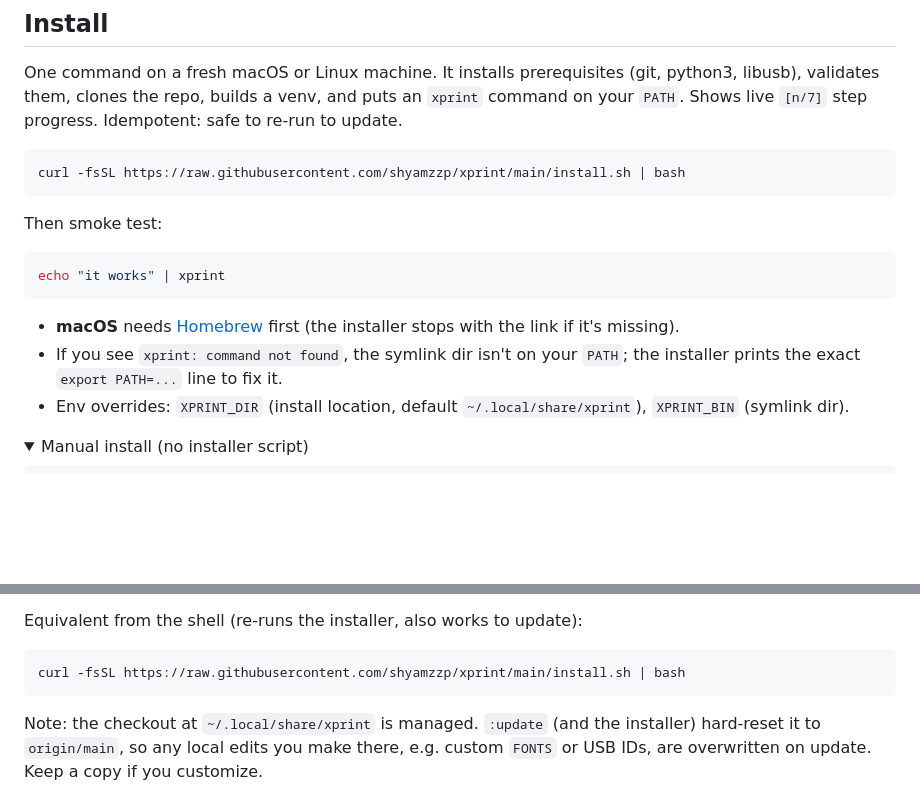
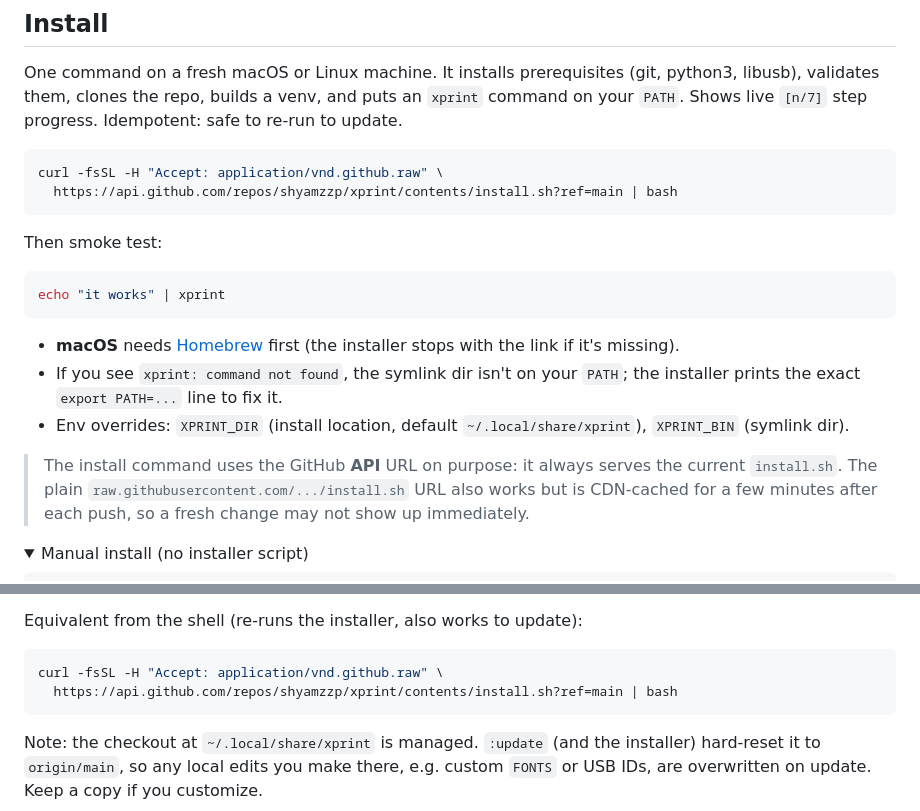
Before and after one commit to shyamzzp/xprint, a Markdown page: README.md, 2 parts joined by grey strips. GitHub-like rendering; folded sections open; blank space fills up the shorter version.

Commit message:
docs: use GitHub API install URL to avoid raw-CDN cache lag
The api.github.com contents URL always serves current install.sh; the
raw.githubusercontent.com URL is CDN-cached minutes after a push. Switch
the install + update commands to the API URL, note the reason.

Co-Authored-By: Claude Opus 4.8 (1M context) <noreply@anthropic.com>

````diff
--- a/README.md
+++ b/README.md
@@ -32,7 +32,8 @@ python3, libusb), validates them, clones the repo, builds a venv, and puts an
 safe to re-run to update.
 
 ```bash
-curl -fsSL https://raw.githubusercontent.com/shyamzzp/xprint/main/install.sh | bash
+curl -fsSL -H "Accept: application/vnd.github.raw" \
+  https://api.github.com/repos/shyamzzp/xprint/contents/install.sh?ref=main | bash
 ```
 
 Then smoke test:
@@ -44,6 +45,11 @@ echo "it works" | xprint
 - **macOS** needs [Homebrew](https://brew.sh) first (the installer stops with the link if it's missing).
 - If you see `xprint: command not found`, the symlink dir isn't on your `PATH`; the installer prints the exact `export PATH=...` line to fix it.
 - Env overrides: `XPRINT_DIR` (install location, default `~/.local/share/xprint`), `XPRINT_BIN` (symlink dir).
+
+> The install command uses the GitHub **API** URL on purpose: it always serves
+> the current `install.sh`. The plain `raw.githubusercontent.com/.../install.sh`
+> URL also works but is CDN-cached for a few minutes after each push, so a fresh
+> change may not show up immediately.
 
 <details>
 <summary>Manual install (no installer script)</summary>
@@ -170,7 +176,8 @@ old code, so **restart `xprint`** afterwards to use the new version.
 Equivalent from the shell (re-runs the installer, also works to update):
 
 ```bash
-curl -fsSL https://raw.githubusercontent.com/shyamzzp/xprint/main/install.sh | bash
+curl -fsSL -H "Accept: application/vnd.github.raw" \
+  https://api.github.com/repos/shyamzzp/xprint/contents/install.sh?ref=main | bash
 ```
 
 Note: the checkout at `~/.local/share/xprint` is managed. `:update` (and the
````
